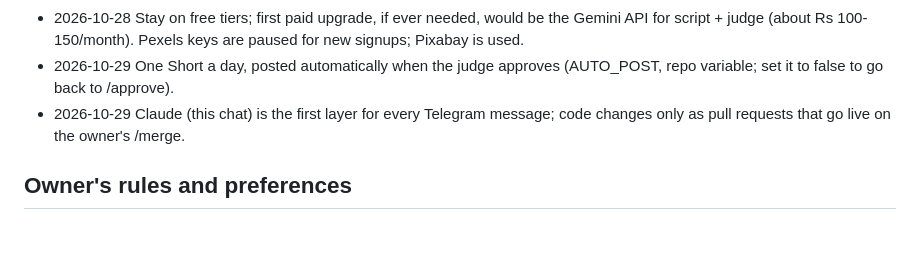
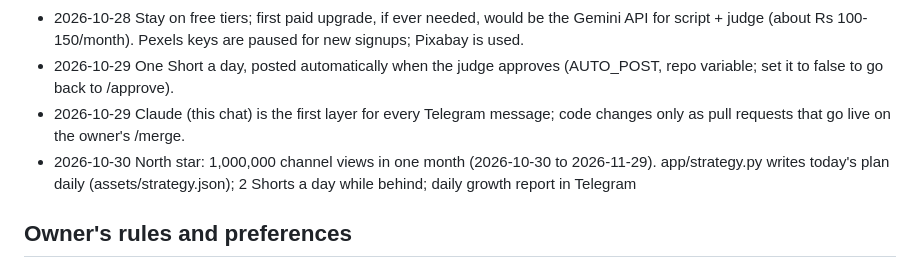
Before and after one commit to bsaisuryacharan/agentshift-shorts, a Markdown page: state/chat/memory.md, the part around the change. Drawn GitHub-style; blank space fills up the shorter version.

Commit message:
memory: - 2026-10-30 North star: 1,000,000 channel views in one mont

```diff
--- a/state/chat/memory.md
+++ b/state/chat/memory.md
@@ -11,6 +11,7 @@
 - 2026-10-28 Stay on free tiers; first paid upgrade, if ever needed, would be the Gemini API for script + judge (about Rs 100-150/month). Pexels keys are paused for new signups; Pixabay is used.
 - 2026-10-29 One Short a day, posted automatically when the judge approves (AUTO_POST, repo variable; set it to false to go back to /approve).
 - 2026-10-29 Claude (this chat) is the first layer for every Telegram message; code changes only as pull requests that go live on the owner's /merge.
+- 2026-10-30 North star: 1,000,000 channel views in one month (2026-10-30 to 2026-11-29). app/strategy.py writes today's plan daily (assets/strategy.json); 2 Shorts a day while behind; daily growth report in Telegram
 
 ## Owner's rules and preferences
 - Target: 1,000,000 views per Short and the YouTube Partner Programme.
```
